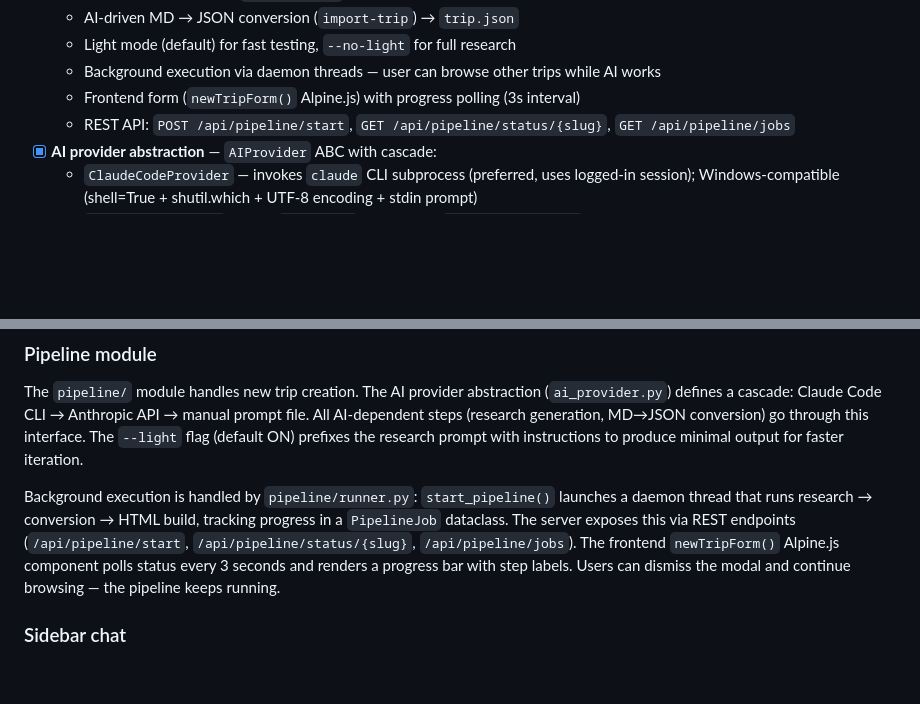
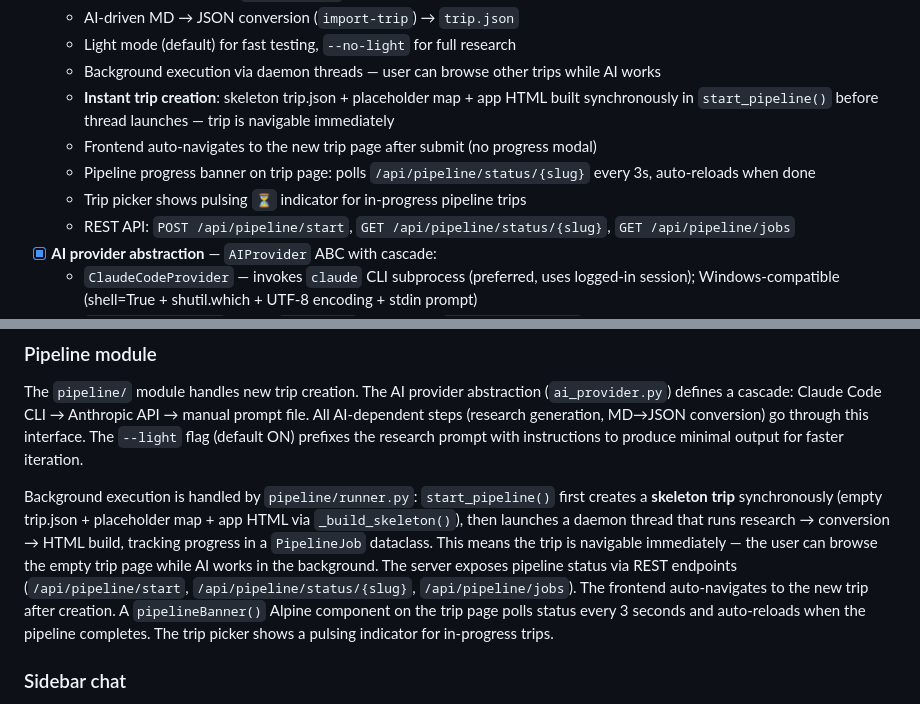
Before and after one commit to innatecuriosity/Vacationeer, a Markdown page: docs/PROJECT.md, 2 parts joined by grey strips. Rendered like a GitHub page; blank space fills up the shorter version.

Commit message:
Update docs: instant trip creation, pipeline banner, picker animation
Document the new skeleton trip creation flow: _build_skeleton() creates
trip.json + placeholder map + app HTML synchronously before the pipeline
thread starts, making trips navigable immediately. Frontend auto-navigates
after submit. pipelineBanner() Alpine component polls and auto-reloads.
Trip picker shows pulsing indicator for in-progress pipeline trips.

Co-Authored-By: Claude Opus 4.6 <noreply@anthropic.com>

```diff
--- a/docs/PROJECT.md
+++ b/docs/PROJECT.md
@@ -247,7 +247,10 @@ python -m vacationeer move-activity <trip.json> <activity_id> <date> # Move acti
   - AI-driven MD → JSON conversion (`import-trip`) → `trip.json`
   - Light mode (default) for fast testing, `--no-light` for full research
   - Background execution via daemon threads — user can browse other trips while AI works
-  - Frontend form (`newTripForm()` Alpine.js) with progress polling (3s interval)
+  - **Instant trip creation**: skeleton trip.json + placeholder map + app HTML built synchronously in `start_pipeline()` before thread launches — trip is navigable immediately
+  - Frontend auto-navigates to the new trip page after submit (no progress modal)
+  - Pipeline progress banner on trip page: polls `/api/pipeline/status/{slug}` every 3s, auto-reloads when done
+  - Trip picker shows pulsing `⏳` indicator for in-progress pipeline trips
   - REST API: `POST /api/pipeline/start`, `GET /api/pipeline/status/{slug}`, `GET /api/pipeline/jobs`
 - [x] **AI provider abstraction** — `AIProvider` ABC with cascade:
   - `ClaudeCodeProvider` — invokes `claude` CLI subprocess (preferred, uses logged-in session); Windows-compatible (shell=True + shutil.which + UTF-8 encoding + stdin prompt)
@@ -409,7 +412,7 @@ All generated activities carry `day_trip_id` so they can be traced back to the s
 ### Pipeline module
 The `pipeline/` module handles new trip creation. The AI provider abstraction (`ai_provider.py`) defines a cascade: Claude Code CLI → Anthropic API → manual prompt file. All AI-dependent steps (research generation, MD→JSON conversion) go through this interface. The `--light` flag (default ON) prefixes the research prompt with instructions to produce minimal output for faster iteration.
 
-Background execution is handled by `pipeline/runner.py`: `start_pipeline()` launches a daemon thread that runs research → conversion → HTML build, tracking progress in a `PipelineJob` dataclass. The server exposes this via REST endpoints (`/api/pipeline/start`, `/api/pipeline/status/{slug}`, `/api/pipeline/jobs`). The frontend `newTripForm()` Alpine.js component polls status every 3 seconds and renders a progress bar with step labels. Users can dismiss the modal and continue browsing — the pipeline keeps running.
+Background execution is handled by `pipeline/runner.py`: `start_pipeline()` first creates a **skeleton trip** synchronously (empty trip.json + placeholder map + app HTML via `_build_skeleton()`), then launches a daemon thread that runs research → conversion → HTML build, tracking progress in a `PipelineJob` dataclass. This means the trip is navigable immediately — the user can browse the empty trip page while AI works in the background. The server exposes pipeline status via REST endpoints (`/api/pipeline/start`, `/api/pipeline/status/{slug}`, `/api/pipeline/jobs`). The frontend auto-navigates to the new trip after creation. A `pipelineBanner()` Alpine component on the trip page polls status every 3 seconds and auto-reloads when the pipeline completes. The trip picker shows a pulsing indicator for in-progress trips.
 
 ### Sidebar chat
 The chat assistant lives in the sidebar (always visible alongside map/overview/timeline). The Alpine.js `sidebarChat()` component sends messages to `POST /api/chat`, which uses the AI provider cascade (`get_provider()` from `pipeline/ai_provider.py`): Claude Code CLI first, then Anthropic API, with system prompt containing full trip context (all attractions with IDs, scheduled days, preferences, unscheduled list, available categories).
```
